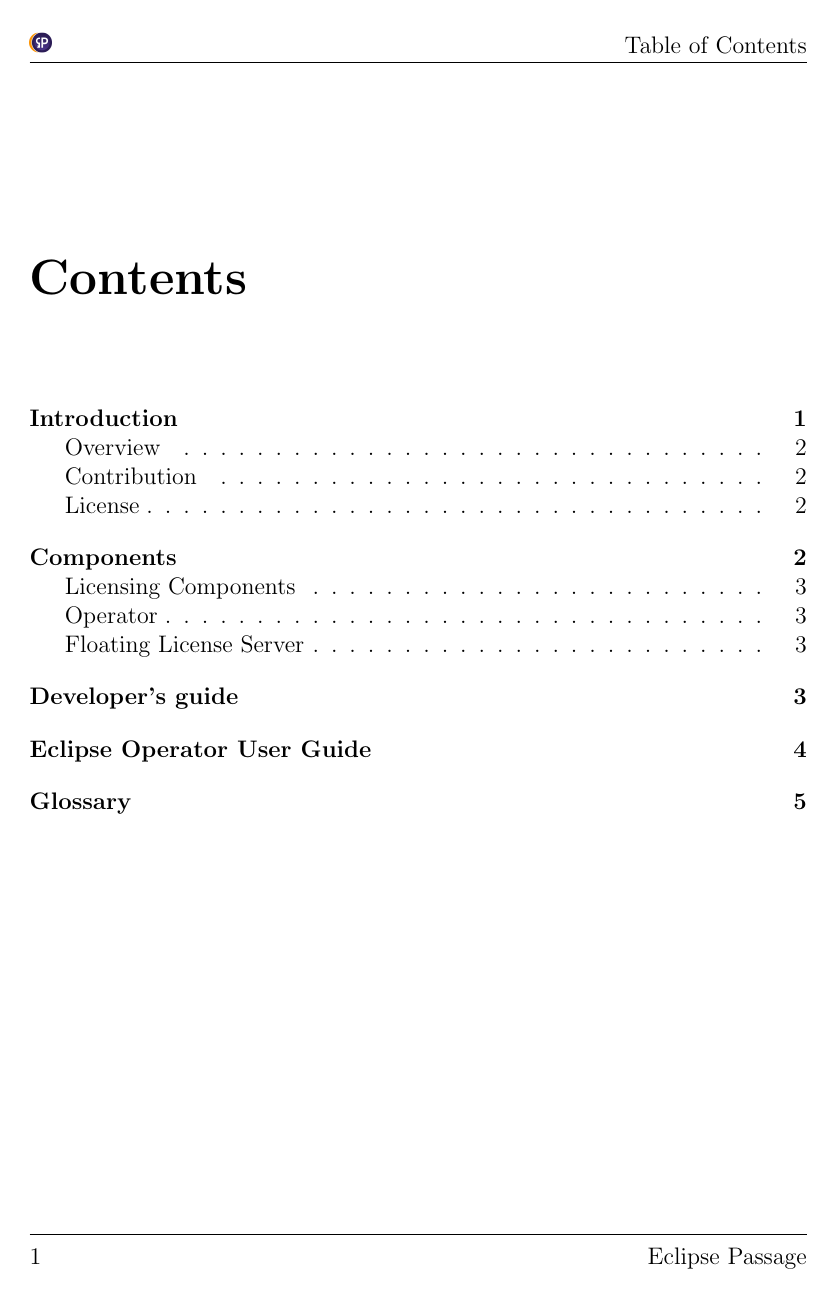
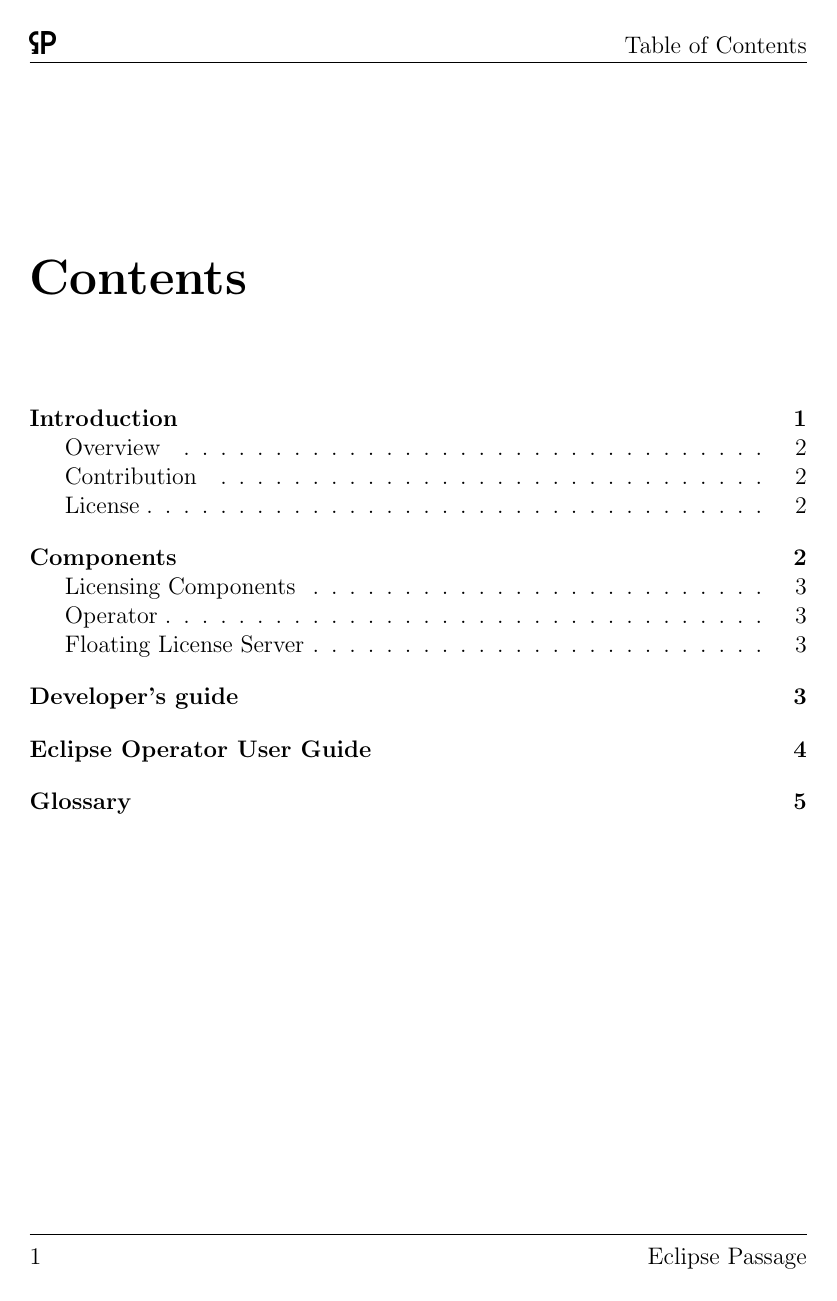
Before and after one commit to eclipse-passage/passage-docs, a LaTeX document (org.eclipse.passage.operator.docs/user-guide.tex): page 2 of 7. Compiled offline with pdfLaTeX.

Commit message:
Added glyph instead of icon
Signed-off-by: Nikifor Fedorov <zelenyhleb@gmail.com>

```diff
--- a/org.eclipse.passage.operator.docs/user-guide.tex
+++ b/org.eclipse.passage.operator.docs/user-guide.tex
@@ -25,7 +25,7 @@
 \usepackage{fancyhdr}
 \pagestyle{fancy}
 \fancyhf{}
-\lhead{\includegraphics[width=11pt]{passage}}
+\lhead{\includegraphics[width=13pt]{glyph}}
 \rhead{\leftmark}
 \lfoot{\thepage}
 \rfoot{Eclipse Passage}
@@ -35,7 +35,7 @@
 
 \fancypagestyle{plain}{
     \fancyhf{}
-    \lhead{\includegraphics[width=11pt]{passage}}
+    \lhead{\includegraphics[width=13pt]{glyph}}
     \rhead{\leftmark}
     \lfoot{\thepage}
     \rfoot{Eclipse Passage}
```
Also changed, not shown: org.eclipse.passage.operator.docs/images/glyph.png (added).
